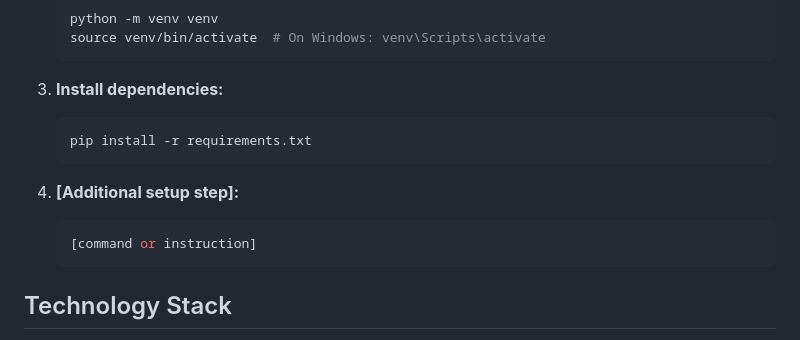
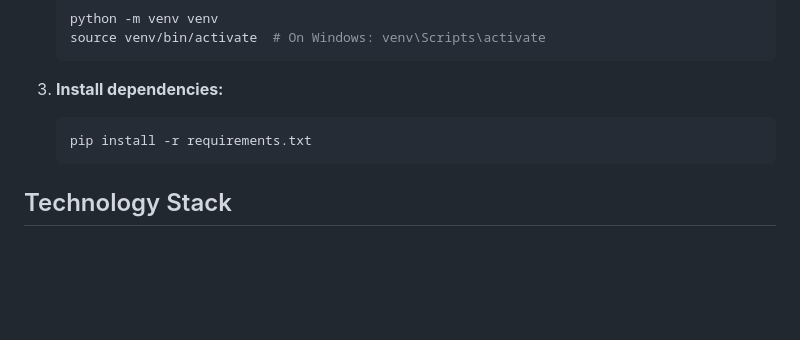
Before and after one commit to benpham3206/Agent37, a Markdown page: README.md, the part around the change. Rendered like a GitHub page; blank space fills up the shorter version.

Commit message:
Remove placeholder setup step

````diff
--- a/README.md
+++ b/README.md
@@ -80,11 +80,6 @@ Agent37/
    pip install -r requirements.txt
    ```
 
-4. **[Additional setup step]:**
-   ```bash
-   [command or instruction]
-   ```
-
 ## Technology Stack
 
 - **Programming Language:** JavaScript, Python
````
